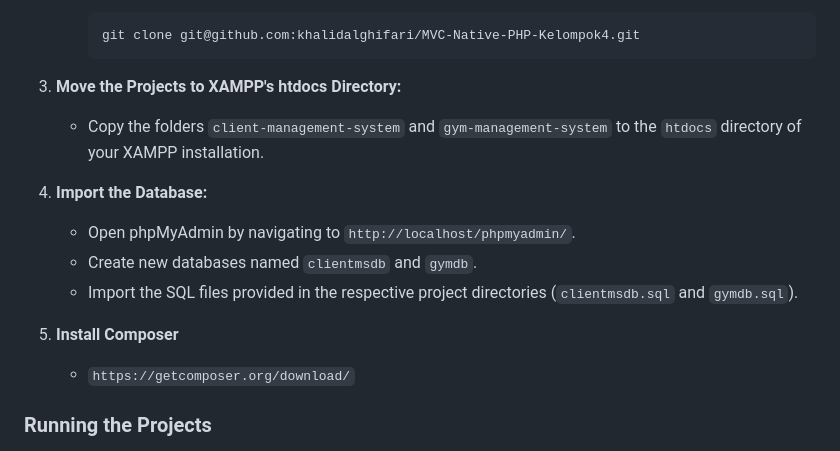
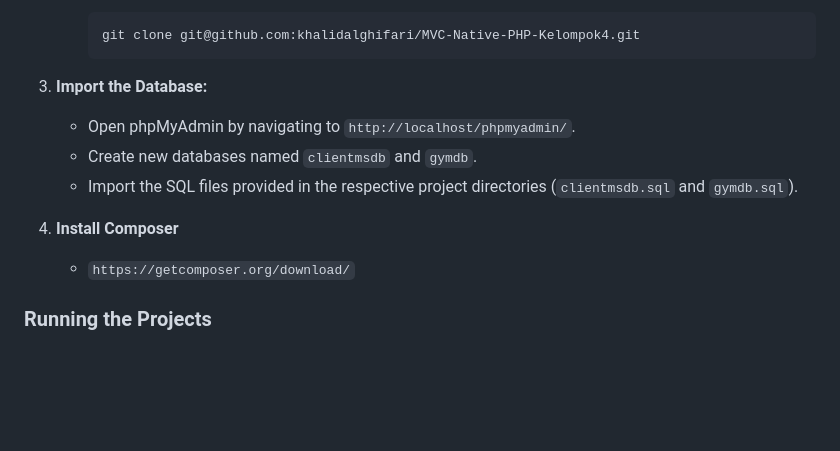
Before and after one commit to khalidalghifari/Kelompok4-MVC, a Markdown page: README.md, the part around the change. Rendered like a GitHub page; blank space fills up the shorter version.

````diff
--- a/README.md
+++ b/README.md
@@ -60,17 +60,13 @@ Both projects have been refactored to follow the MVC design pattern. The refacto
      git clone git@github.com:khalidalghifari/MVC-Native-PHP-Kelompok4.git
      ```
 
-3. **Move the Projects to XAMPP's htdocs Directory:**
-
-   - Copy the folders `client-management-system` and `gym-management-system` to the `htdocs` directory of your XAMPP installation.
-
-4. **Import the Database:**
+3. **Import the Database:**
 
    - Open phpMyAdmin by navigating to `http://localhost/phpmyadmin/`.
    - Create new databases named `clientmsdb` and `gymdb`.
    - Import the SQL files provided in the respective project directories (`clientmsdb.sql` and `gymdb.sql`).
 
-5. **Install Composer**
+4. **Install Composer**
    - `https://getcomposer.org/download/`
 
 ### Running the Projects
````
